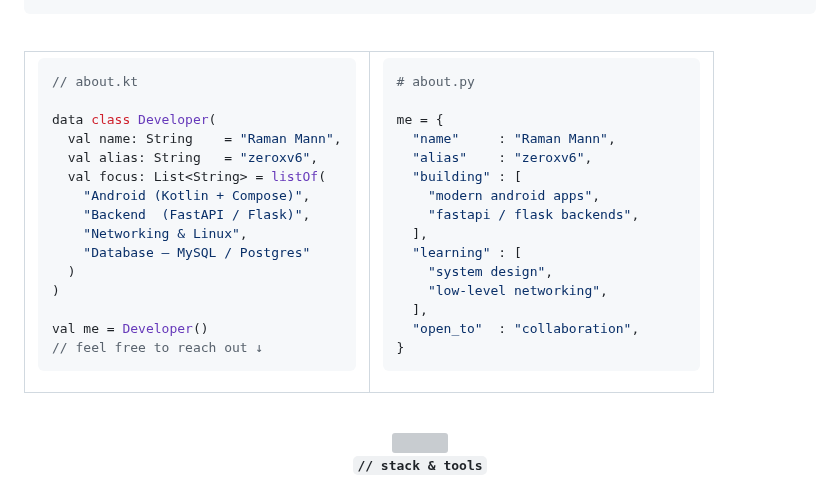
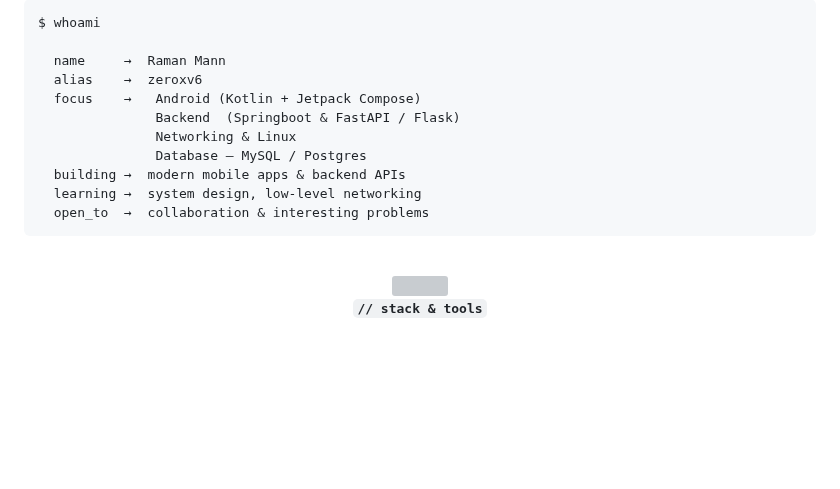
Before and after one commit to zeroxv6/zeroxv6, a Markdown page: README.md, the part around one of its changes. Rendered like a GitHub page; blank space fills up the shorter version; grey boxes are pictures that could not be loaded.

````diff
--- a/README.md
+++ b/README.md
@@ -33,54 +45,19 @@
 
 <br/>
 
-<!-- ═══════════════════ ABOUT ═══════════════════ -->
+```kotlin
+$ whoami
 
-<table>
-<tr>
-<td width="50%" valign="top">
-
-```kotlin
-// about.kt
-
-data class Developer(
-  val name: String    = "Raman Mann",
-  val alias: String   = "zeroxv6",
-  val focus: List<String> = listOf(
-    "Android (Kotlin + Compose)",
-    "Backend  (FastAPI / Flask)",
-    "Networking & Linux",
-    "Database — MySQL / Postgres"
-  )
-)
-
-val me = Developer()
-// feel free to reach out ↓
+  name     →  Raman Mann
+  alias    →  zeroxv6
+  focus    →   Android (Kotlin + Jetpack Compose)
+               Backend  (Springboot & FastAPI / Flask)
+               Networking & Linux
+               Database — MySQL / Postgres
+  building →  modern mobile apps & backend APIs
+  learning →  system design, low-level networking
+  open_to  →  collaboration & interesting problems
 ```
-
-</td>
-<td width="50%" valign="top">
-
-```python
-# about.py
-
-me = {
-  "name"     : "Raman Mann",
-  "alias"    : "zeroxv6",
-  "building" : [
-    "modern android apps",
-    "fastapi / flask backends",
-  ],
-  "learning" : [
-    "system design",
-    "low-level networking",
-  ],
-  "open_to"  : "collaboration",
-}
-```
-
-</td>
-</tr>
-</table>
 
 <br/>
 
````
Also changed, not shown: other parts of README.md (+30 -19 lines).
